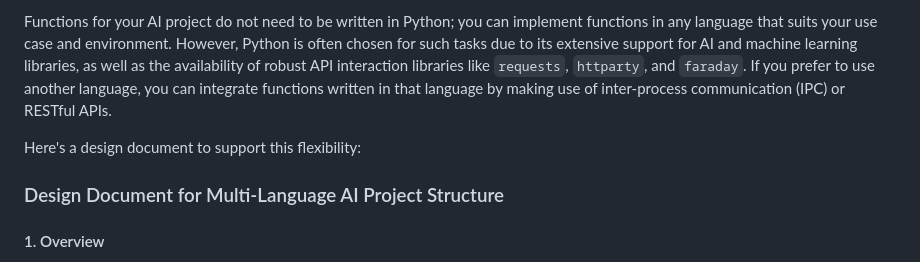
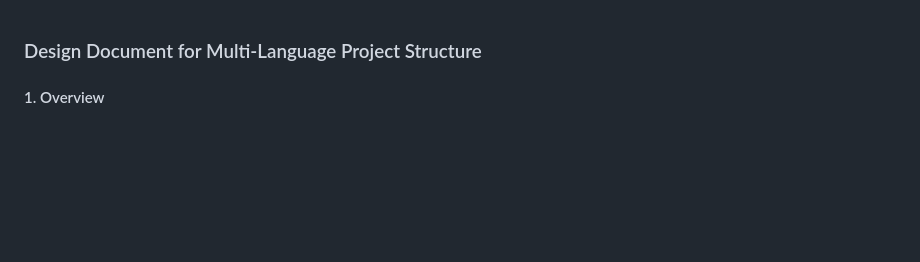
Before and after one commit to hooptie45/supreme-engine, a Markdown page: design_documents/ai.md, the part around the change. GitHub-like rendering; blank space fills up the shorter version.

```diff
--- a/design_documents/ai.md
+++ b/design_documents/ai.md
@@ -1,8 +1,6 @@
-Functions for your AI project do not need to be written in Python; you can implement functions in any language that suits your use case and environment. However, Python is often chosen for such tasks due to its extensive support for AI and machine learning libraries, as well as the availability of robust API interaction libraries like `requests`, `httparty`, and `faraday`. If you prefer to use another language, you can integrate functions written in that language by making use of inter-process communication (IPC) or RESTful APIs.
 
-Here's a design document to support this flexibility:
 
-### Design Document for Multi-Language AI Project Structure
+### Design Document for Multi-Language Project Structure
 
 #### 1. Overview
 
```
